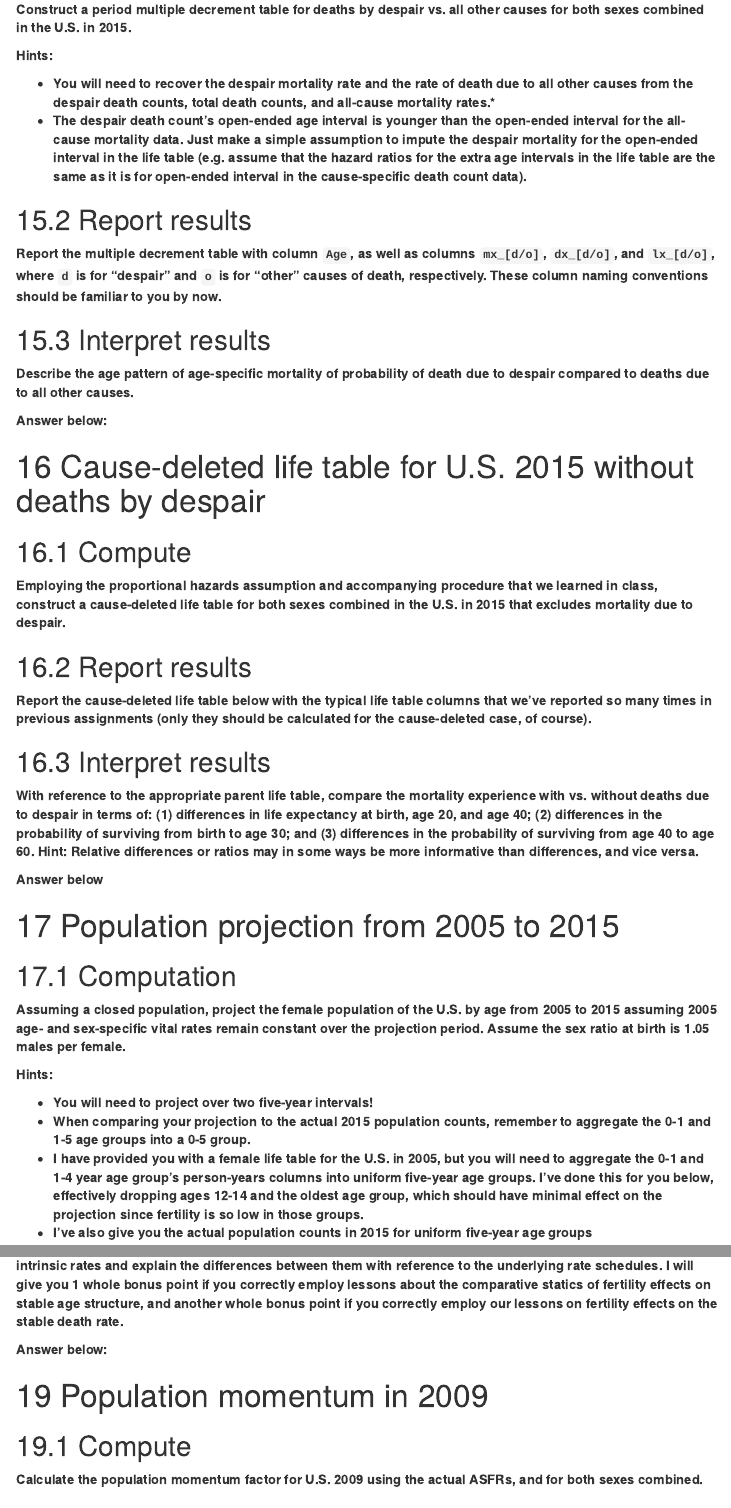
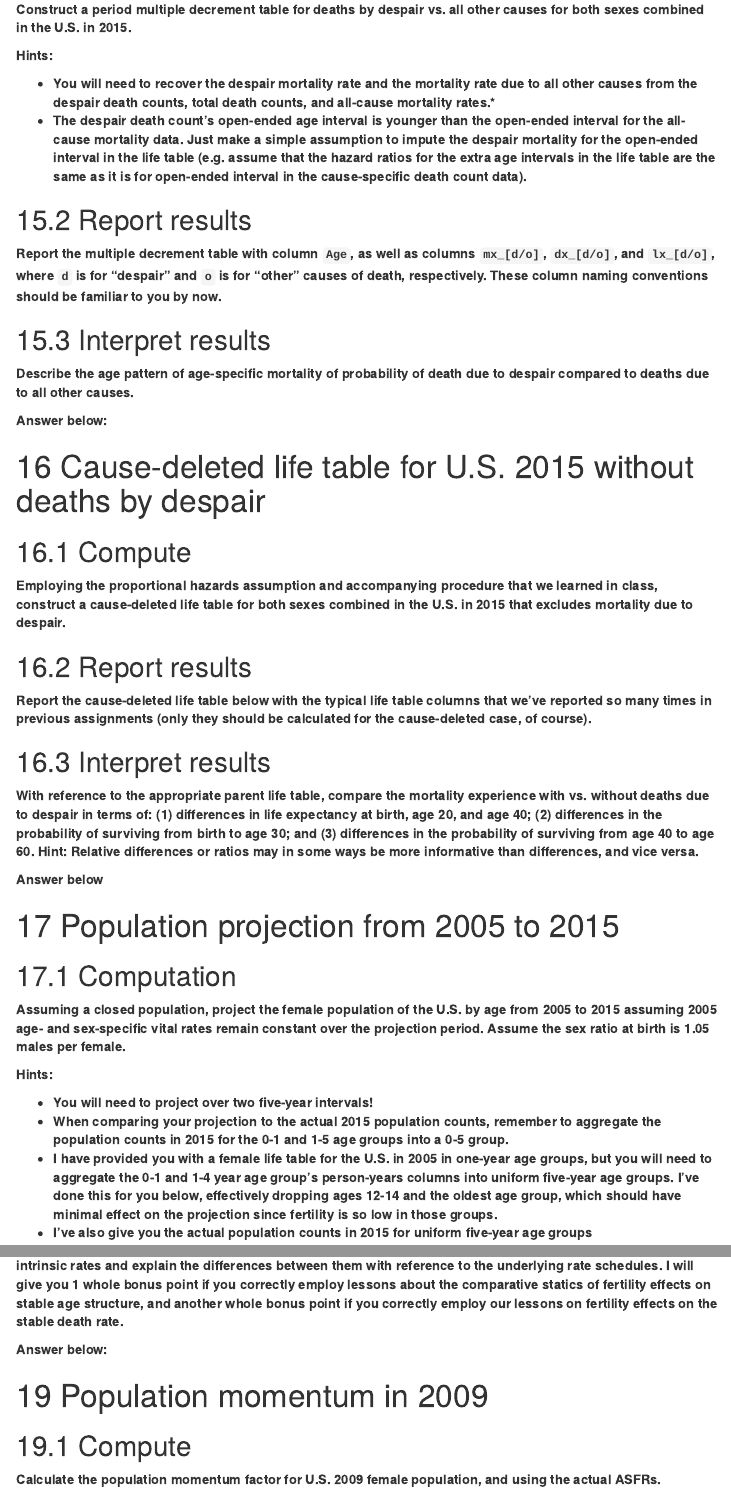
Before and after one commit to hanowell/uwsoc533a-final, an R Markdown document (final.Rmd): the page in a window 1100 px wide, from 9960 px down, and a second part further down, joined at a grey line. The pictures show the output file final.html that the author committed with the source, opened offline; menus at the side of the page are left out.

Commit message:
Final draft

````diff
--- a/final.Rmd
+++ b/final.Rmd
@@ -480,7 +480,7 @@
 
 **Hints:**
 
-* **You will need to recover the despair mortality rate and the rate of death due to all other causes from the despair death counts, total death counts, and all-cause mortality rates.* **
+* **You will need to recover the despair mortality rate and the mortality rate due to all other causes from the despair death counts, total death counts, and all-cause mortality rates.* **
 * **The despair death count's open-ended age interval is younger than the open-ended interval for the all-cause mortality data. Just make a simple assumption to impute the despair mortality for the open-ended interval in the life table (e.g. assume that the hazard ratios for the extra age intervals in the life table are the same as it is for open-ended interval in the cause-specific death count data).**
 
 ```{r multiple_decrement_compute}
@@ -538,8 +538,8 @@
 **Hints:**
 
 * **You will need to project over two five-year intervals!**
-* **When comparing your projection to the actual 2015 population counts, remember to aggregate the 0-1 and 1-5 age groups into a 0-5 group.**
-* **I have provided you with a female life table for the U.S. in 2005, but you will need to aggregate the 0-1 and 1-4 year age group's person-years columns into uniform five-year age groups. I've done this for you below, effectively dropping ages 12-14 and the oldest age group, which should have minimal effect on the projection since fertility is so low in those groups.**
+* **When comparing your projection to the actual 2015 population counts, remember to aggregate the population counts in 2015 for the 0-1 and 1-5 age groups into a 0-5 group.**
+* **I have provided you with a female life table for the U.S. in 2005 in one-year age groups, but you will need to aggregate the 0-1 and 1-4 year age group's person-years columns into uniform five-year age groups. I've done this for you below, effectively dropping ages 12-14 and the oldest age group, which should have minimal effect on the projection since fertility is so low in those groups.**
 * **I've also give you the actual population counts in 2015 for uniform five-year age groups**
 
 ```{r projection_compute}
@@ -714,7 +714,7 @@ us_asfr_2009 %>%
 
 ## Compute
 
-**Calculate the population momentum factor for U.S. 2009 using the actual ASFRs, and for both sexes combined.**
+**Calculate the population momentum factor for U.S. 2009 female population, and using the actual ASFRs.**
 
 ```{r momentum}
 
````
Also changed, not shown: final.html, final.Rmd (2 more changed lines).
